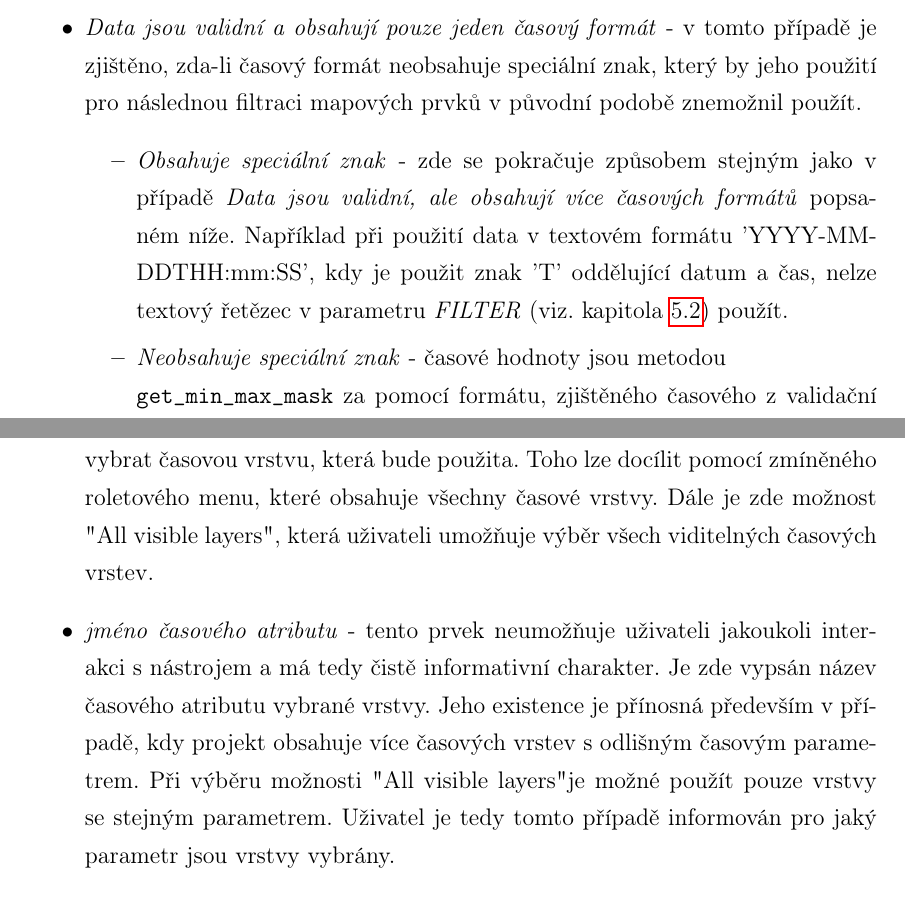
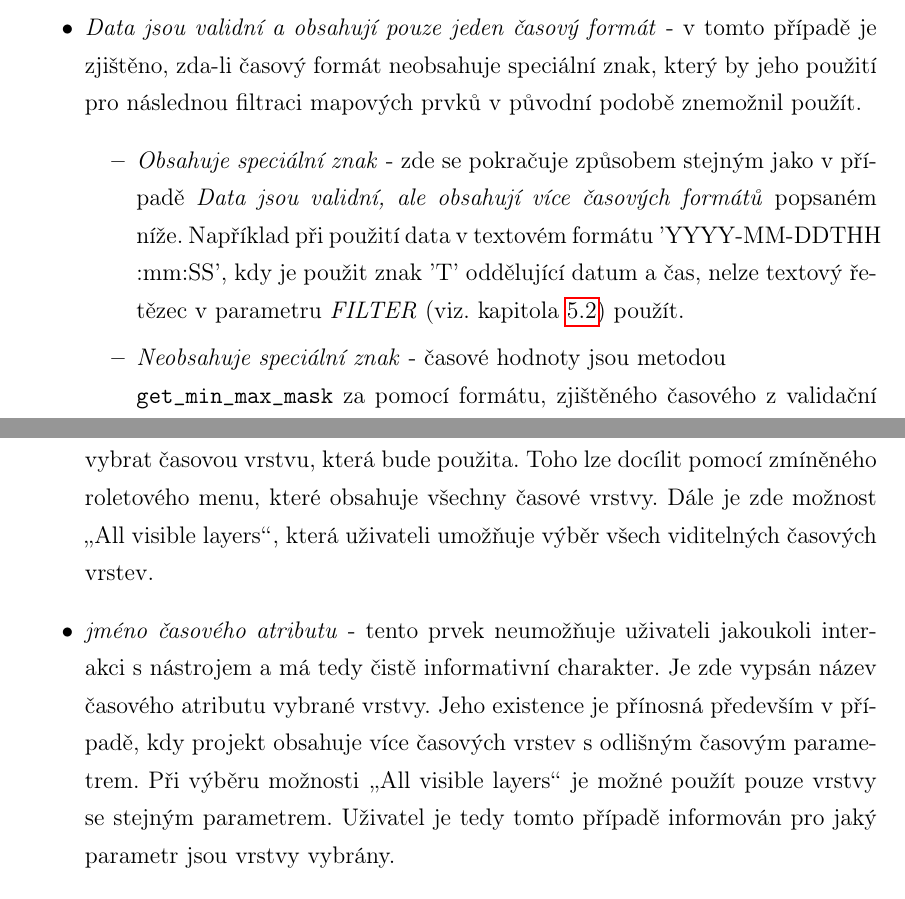
Before and after one commit to ctu-geoforall-lab-projects/dp-tethal-2018, a LaTeX paper (text/david-tethal-dp-2018.tex, which reads text/2-gisquick.tex): two parts of pages 47 and 51 of 77, joined at a grey line, cut so that both start at the same text. Compiled offline with pdfLaTeX.

Commit message:
part II: initial review completed

```diff
--- a/text/2-gisquick.tex
+++ b/text/2-gisquick.tex
@@ -311,16 +320,20 @@ neobsahuje speciální znak, který by jeho použití pro následnou
 filtraci mapových prvků v původní podobě znemožnil použít.
 \begin{itemize}
 \item\textit{Obsahuje speciální znak} - zde se pokračuje
-způsobem stejným jako v případě \textit{Data jsou
+%% ML: davej si pozor na predlozky na konci radky, tady doplneno ~,
+%% zkrontroluj to dale v textu
+způsobem stejným jako v~případě \textit{Data jsou
 	validní, ale obsahují více časových formátů} popsaném
 níže. Například při použití data v textovém formátu
-'YYYY-MM-DDTHH:mm:SS', kdy je použit znak 'T' oddělující
+'YYYY-MM-DDTHH\newline:mm:SS', kdy je použit znak 'T' oddělující
 datum a čas, nelze textový řetězec v parametru
+%% ML: za viz se nepise carka, zkontroluj dale v textu
 \textit{FILTER} (viz. kapitola \ref{sssec:time-filtration})
 použít.
 \item\textit{Neobsahuje speciální znak} - časové hodnoty
 jsou metodou \\* \verb|get_min_max_mask| za pomocí formátu,
 zjištěného časového z validační masky, převedeny do
+%% ML: vysvetlit unix time - poznamka pod carou
 časového formátu \textit{UNIX TIME}. Z těchto hodnot
 jsou poté zjištěny jejich maximální a minimální
 hodnoty. Ty jsou součástí návratové hodnoty metody
@@ -480,14 +501,15 @@ případě aktivace nástroje je toto pole jediný prvek, který
 je uživateli zobrazen. Jako první krok je nejprve nutné vybrat
 časovou vrstvu, která bude použita. Toho lze docílit pomocí
 zmíněného roletového menu, které obsahuje všechny časové
-vrstvy. Dále je zde možnost "All visible layers", která uživateli
+%% ML: pro uvozovky pouzivej \uv{}
+vrstvy. Dále je zde možnost \uv{All visible layers}, která uživateli
 umožňuje výběr všech viditelných časových vrstev.
 \item\textit{jméno časového atributu} - tento prvek neumožňuje
 uživateli jakoukoli interakci s nástrojem a má tedy čistě
 informativní charakter. Je zde vypsán název časového atributu
 vybrané vrstvy. Jeho existence je přínosná především v
 případě, kdy projekt obsahuje více časových vrstev s odlišným
-časovým parametrem. Při výběru možnosti "All visible layers" je
+časovým parametrem. Při výběru možnosti \uv{All visible layers} je
 možné použít pouze vrstvy se stejným parametrem. Uživatel je tedy
 tomto případě informován pro jaký parametr jsou vrstvy vybrány.
 \item\textit{dvojitý časový posuvník} - jedná se posuvník
```
Also changed, not shown: text/2-gisquick.tex (27 more changed lines), 1 other file.
